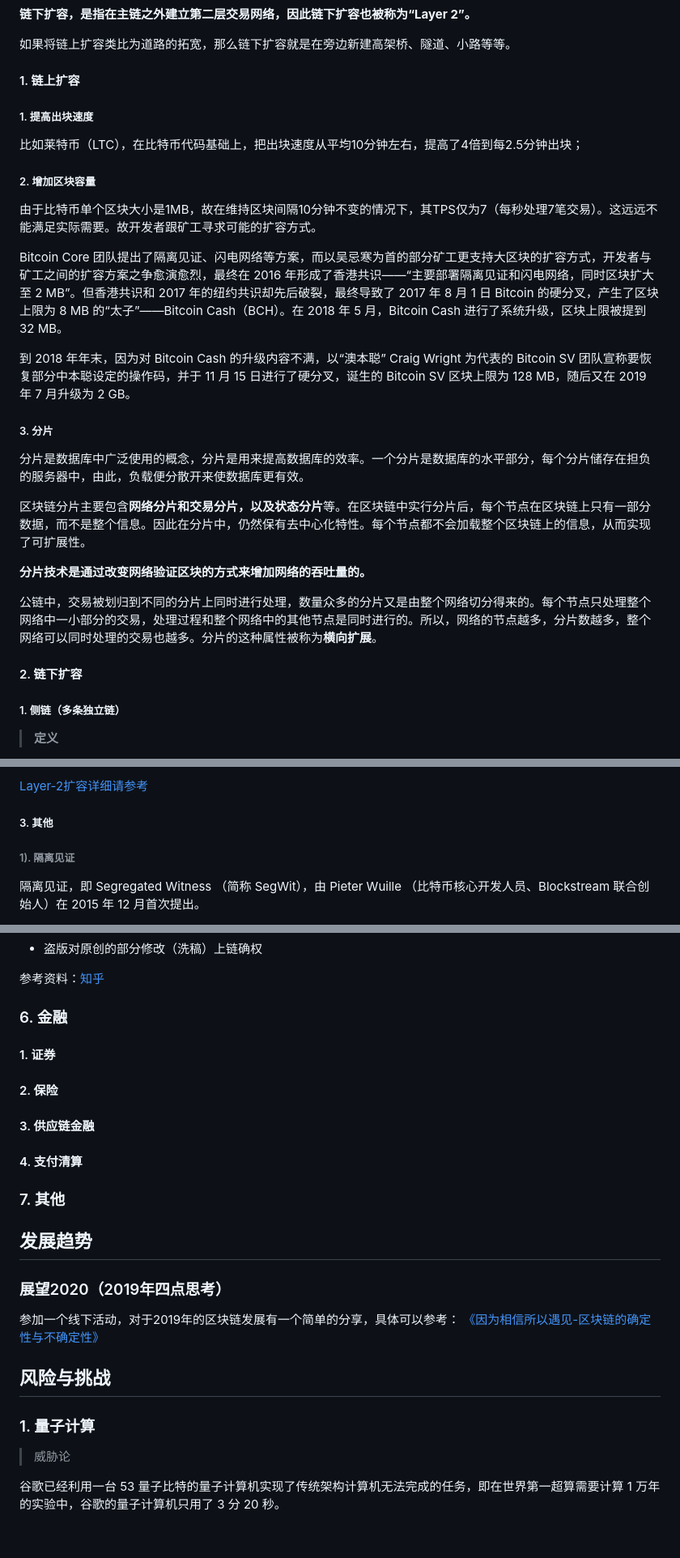
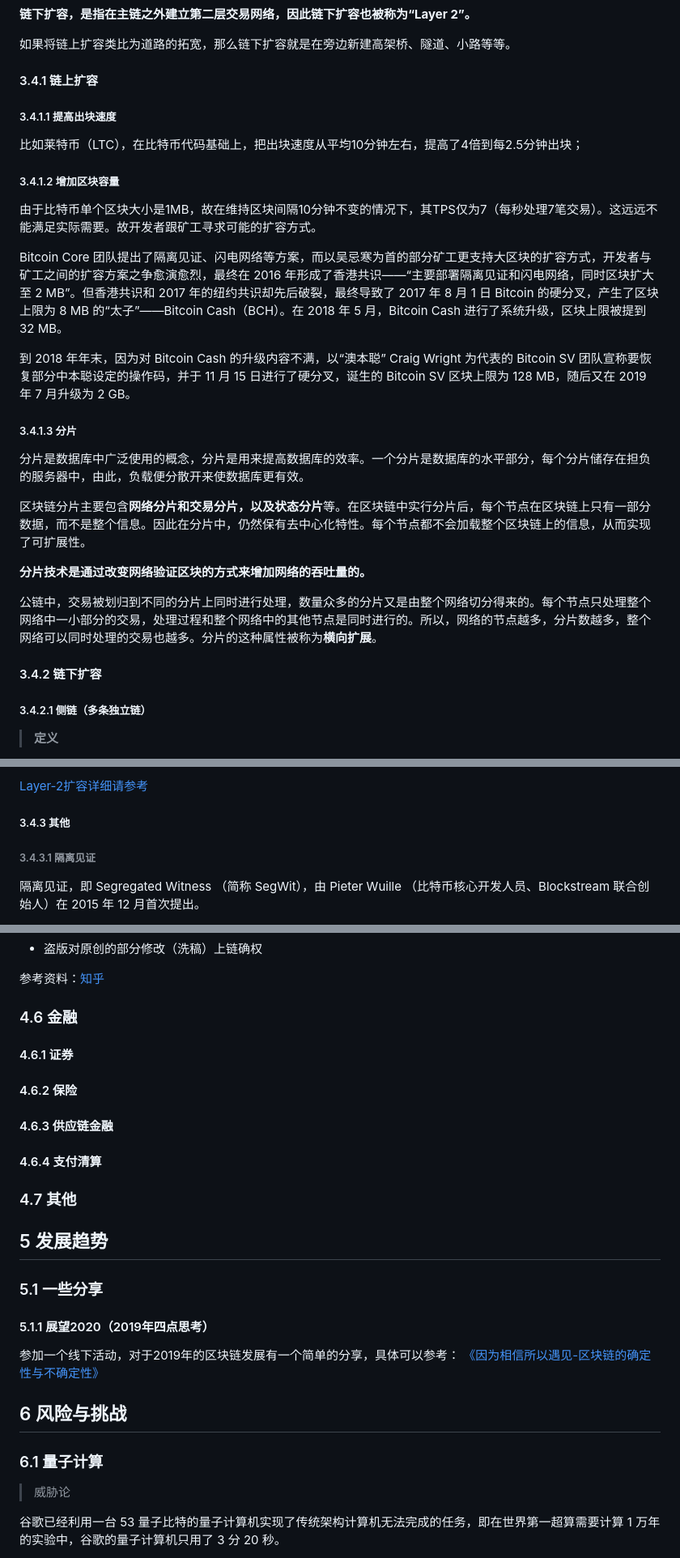
Before and after one commit to 0xsatoshis/blockchainhandbook, a Markdown page: README.md, 3 parts joined by grey strips. Shown: that part at 81% size. Drawn GitHub-style; blank space fills up the shorter version.

```diff
--- a/README.md
+++ b/README.md
@@ -753,13 +753,13 @@ ERC-721标准规定了符合它这种标准的每个Token都有唯一的Token ID
 
 如果将链上扩容类比为道路的拓宽，那么链下扩容就是在旁边新建高架桥、隧道、小路等等。
 
-####   1. 链上扩容
+####   3.4.1 链上扩容
 
-##### 1. 提高出块速度
+##### 3.4.1.1 提高出块速度
 
 比如莱特币（LTC），在比特币代码基础上，把出块速度从平均10分钟左右，提高了4倍到每2.5分钟出块；
 
-##### 2. 增加区块容量
+##### 3.4.1.2 增加区块容量
 
 由于比特币单个区块大小是1MB，故在维持区块间隔10分钟不变的情况下，其TPS仅为7（每秒处理7笔交易）。这远远不能满足实际需要。故开发者跟矿工寻求可能的扩容方式。
 
@@ -767,7 +767,7 @@ Bitcoin Core 团队提出了隔离见证、闪电网络等方案，而以吴忌
 
 到 2018 年年末，因为对 Bitcoin Cash 的升级内容不满，以“澳本聪” Craig Wright 为代表的 Bitcoin SV 团队宣称要恢复部分中本聪设定的操作码，并于 11 月 15 日进行了硬分叉，诞生的 Bitcoin SV 区块上限为 128 MB，随后又在 2019 年 7 月升级为 2 GB。
 
-##### 3. 分片
+##### 3.4.1.3 分片
 
 分片是数据库中广泛使用的概念，分片是用来提高数据库的效率。一个分片是数据库的水平部分，每个分片储存在担负的服务器中，由此，负载便分散开来使数据库更有效。
 
@@ -777,9 +777,9 @@ Bitcoin Core 团队提出了隔离见证、闪电网络等方案，而以吴忌
 
 公链中，交易被划归到不同的分片上同时进行处理，数量众多的分片又是由整个网络切分得来的。每个节点只处理整个网络中一小部分的交易，处理过程和整个网络中的其他节点是同时进行的。所以，网络的节点越多，分片数越多，整个网络可以同时处理的交易也越多。分片的这种属性被称为**横向扩展**。
 
-#### 2. 链下扩容
+#### 3.4.2 链下扩容
 
-##### 1. 侧链（多条独立链）
+##### 3.4.2.1 侧链（多条独立链）
 
 > **定义**
 
@@ -816,9 +816,9 @@ Truebit 是一种帮助以太坊在链下进行繁重或者复杂 运算的技
 
 [Layer-2扩容详细请参考](https://cloud.tencent.com/developer/article/1347309)
 
-##### 3. 其他
+##### 3.4.3 其他
 
-###### 1). 隔离见证
+###### 3.4.3.1 隔离见证
 
 隔离见证，即 Segregated Witness （简称 SegWit），由 Pieter
 Wuille （比特币核心开发人员、Blockstream 联合创始人）在 2015 年 12 月首次提出。
@@ -1046,19 +1046,20 @@ BTC-Relay是号称的史上第一个侧链，BTC-Relay是通过以太坊构建
 * 盗版对原创的部分修改（洗稿）上链确权
 
 参考资料：[知乎](https://www.zhihu.com/question/264071132)
-###    6. 金融
-####        1. 证券
-####        2. 保险
-####        3. 供应链金融
-####        4. 支付清算
-###     7. 其他
-## 发展趋势
+###    4.6 金融
+####        4.6.1 证券
+####        4.6.2 保险
+####        4.6.3 供应链金融
+####        4.6.4 支付清算
+###     4.7 其他
+## 5 发展趋势
 
-### 展望2020（2019年四点思考）
+### 5.1 一些分享
+####  5.1.1 展望2020（2019年四点思考）
 参加一个线下活动，对于2019年的区块链发展有一个简单的分享，具体可以参考：
 [《因为相信所以遇见-区块链的确定性与不确定性》](http://blockchainhandbooks.com/file/因为相信，所以遇见--区块链的确定性与不确定性.pdf)
-## 风险与挑战
-###    1. 量子计算
+## 6 风险与挑战
+###    6.1 量子计算
 
 > 威胁论
 
```
Also changed, not shown: other parts of README.md (+85 -79 lines), imgs/yjxbm.jpeg (added).
